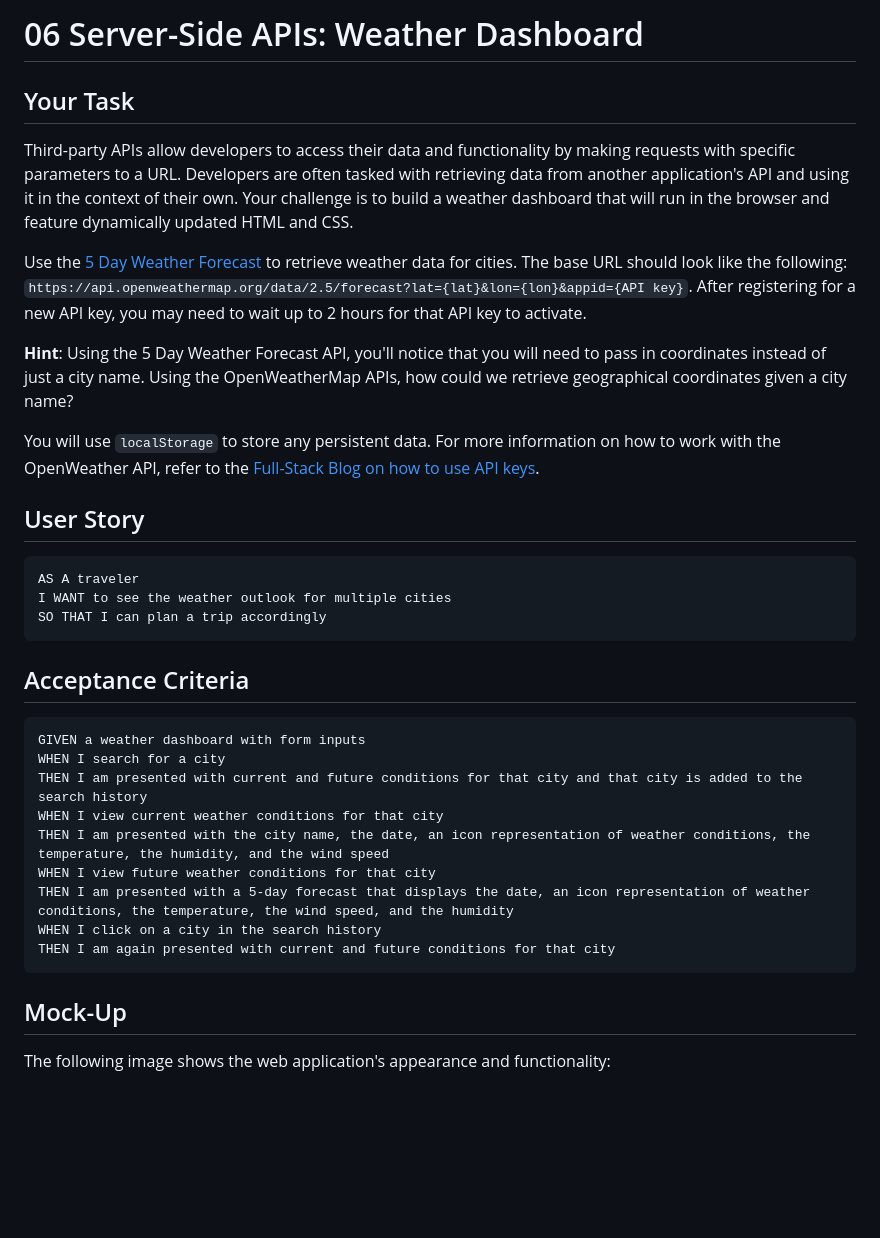
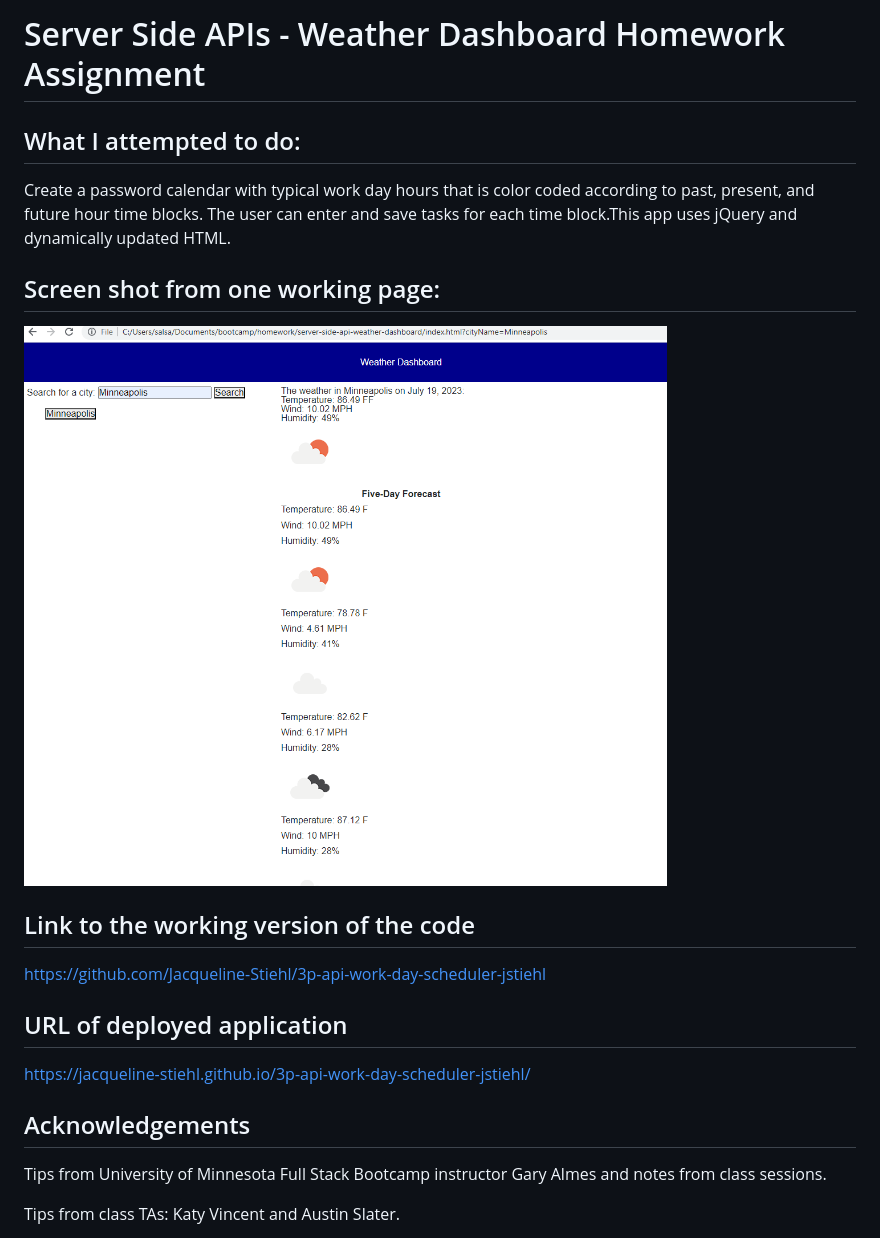
Before and after one commit to Jacqueline-Stiehl/server-side-api-weather-dashboard-jstiehl, a Markdown page: README.md, the part around the change printed below. Drawn GitHub-style; pictures changed too: assets/images/Screenshot-weather-dashboard.png (added); blank space fills up the shorter version.

````diff
--- a/README.md
+++ b/README.md
@@ -1,38 +1,24 @@
-# 06 Server-Side APIs: Weather Dashboard
+# Server Side APIs - Weather Dashboard Homework Assignment
 
-## Your Task
+## What I attempted to do:
 
-Third-party APIs allow developers to access their data and functionality by making requests with specific parameters to a URL. Developers are often tasked with retrieving data from another application's API and using it in the context of their own. Your challenge is to build a weather dashboard that will run in the browser and feature dynamically updated HTML and CSS.
+Create a password calendar with typical work day hours that is color coded according to past, present, and future hour time blocks. The user can enter and save tasks for each time block.This app uses jQuery and dynamically updated HTML.
 
-Use the [5 Day Weather Forecast](https://openweathermap.org/forecast5) to retrieve weather data for cities. The base URL should look like the following: `https://api.openweathermap.org/data/2.5/forecast?lat={lat}&lon={lon}&appid={API key}`. After registering for a new API key, you may need to wait up to 2 hours for that API key to activate.
+## Screen shot from one working page:
 
-**Hint**: Using the 5 Day Weather Forecast API, you'll notice that you will need to pass in coordinates instead of just a city name. Using the OpenWeatherMap APIs, how could we retrieve geographical coordinates given a city name?
+![Screen shot of server side API weather dashboard homework assignment](./assets/images/Screenshot-weather-dashboard.png)
 
-You will use `localStorage` to store any persistent data. For more information on how to work with the OpenWeather API, refer to the [Full-Stack Blog on how to use API keys](https://coding-boot-camp.github.io/full-stack/apis/how-to-use-api-keys).
+## Link to the working version of the code
 
-## User Story
+https://github.com/Jacqueline-Stiehl/3p-api-work-day-scheduler-jstiehl
 
-```
-AS A traveler
-I WANT to see the weather outlook for multiple cities
-SO THAT I can plan a trip accordingly
-```
+## URL of deployed application
 
-## Acceptance Criteria
+https://jacqueline-stiehl.github.io/3p-api-work-day-scheduler-jstiehl/
 
-```
-GIVEN a weather dashboard with form inputs
-WHEN I search for a city
-THEN I am presented with current and future conditions for that city and that city is added to the search history
-WHEN I view current weather conditions for that city
-THEN I am presented with the city name, the date, an icon representation of weather conditions, the temperature, the humidity, and the wind speed
-WHEN I view future weather conditions for that city
-THEN I am presented with a 5-day forecast that displays the date, an icon representation of weather conditions, the temperature, the wind speed, and the humidity
-WHEN I click on a city in the search history
-THEN I am again presented with current and future conditions for that city
-```
+## Acknowledgements
 
-## Mock-Up
+Tips from University of Minnesota Full Stack Bootcamp instructor Gary Almes and notes from class sessions.
 
-The following image shows the web application's appearance and functionality:
+Tips from class TAs: Katy Vincent and Austin Slater.
 
````
Also changed, not shown: other parts of README.md (+3 -62 lines), 4 other files.
